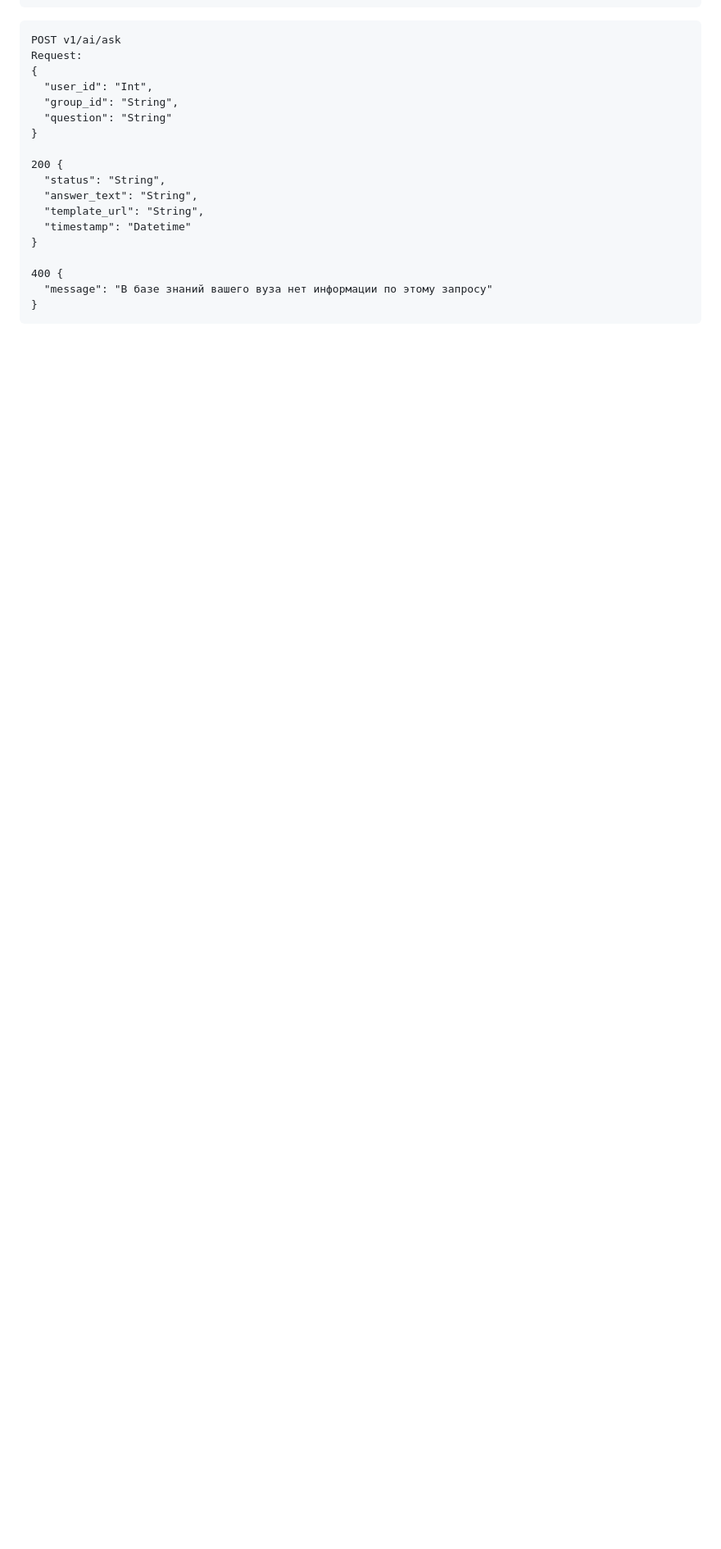
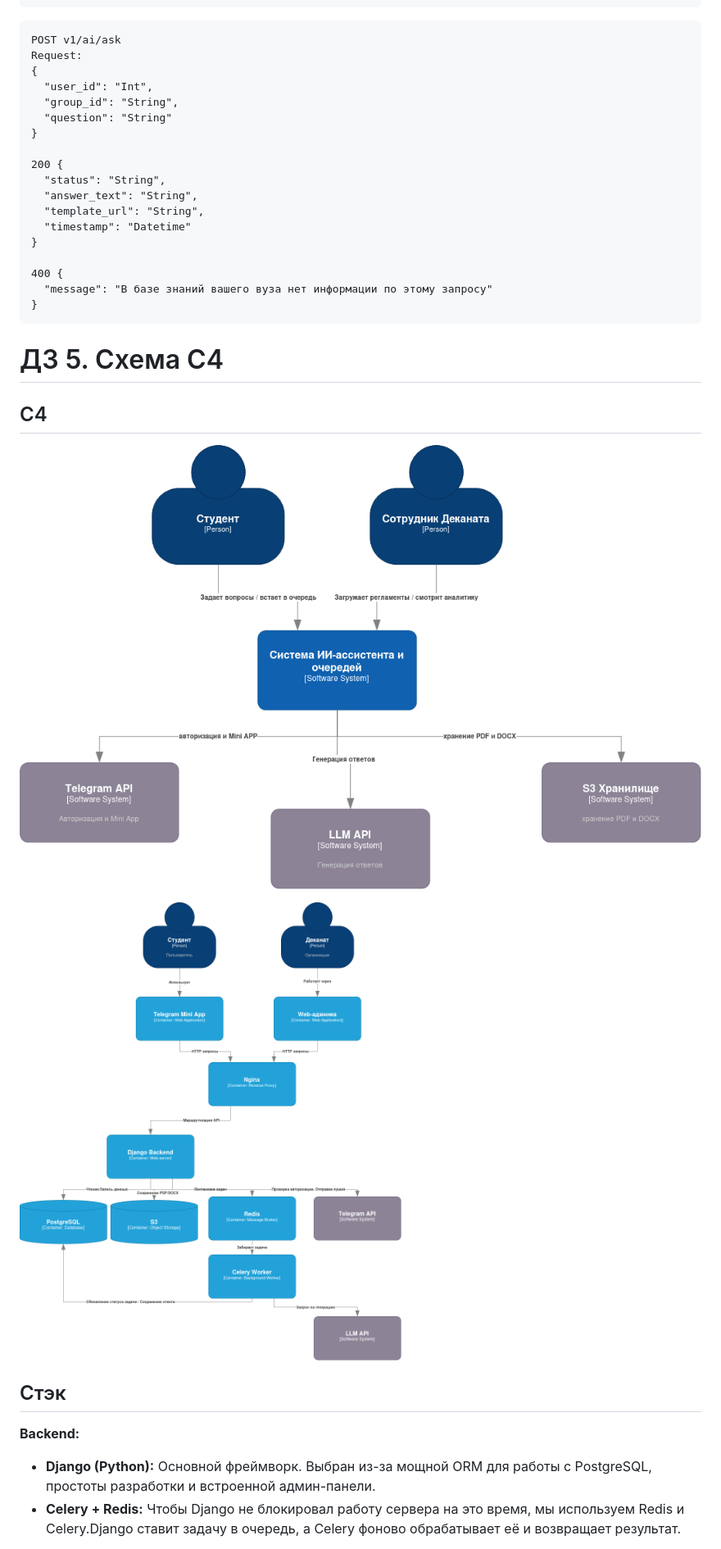
Before and after one commit to SSablin/2026-VK-EDU-SMDM-12-Sablin-S, a Markdown page: README.md, the part around one of its changes. Shown at 82% size. GitHub-like rendering; pictures changed too: pictures/level_1_hw5.png (added), pictures/level_2_hw5.png (added); blank space fills up the shorter version.

````diff
--- a/README.md
+++ b/README.md
@@ -233,3 +233,18 @@ Request:
   "message": "В базе знаний вашего вуза нет информации по этому запросу"
 }
 ```
+
+# ДЗ 5. Схема C4
+
+## C4
+
+![C4 level 1](pictures/level_1_hw5.png)
+
+![C4 level 2](pictures/level_2_hw5.png)
+
+## Стэк
+
+**Backend:**
+* **Django (Python):** Основной фреймворк. Выбран из-за мощной ORM для работы с PostgreSQL, простоты разработки и встроенной админ-панели.
+* **Celery + Redis:** Чтобы Django не блокировал работу сервера на это время, мы используем Redis и Celery.Django ставит задачу в очередь, а Celery фоново обрабатывает её и возвращает результат.
+
````
Also changed, not shown: other parts of README.md (+11 -0 lines).
